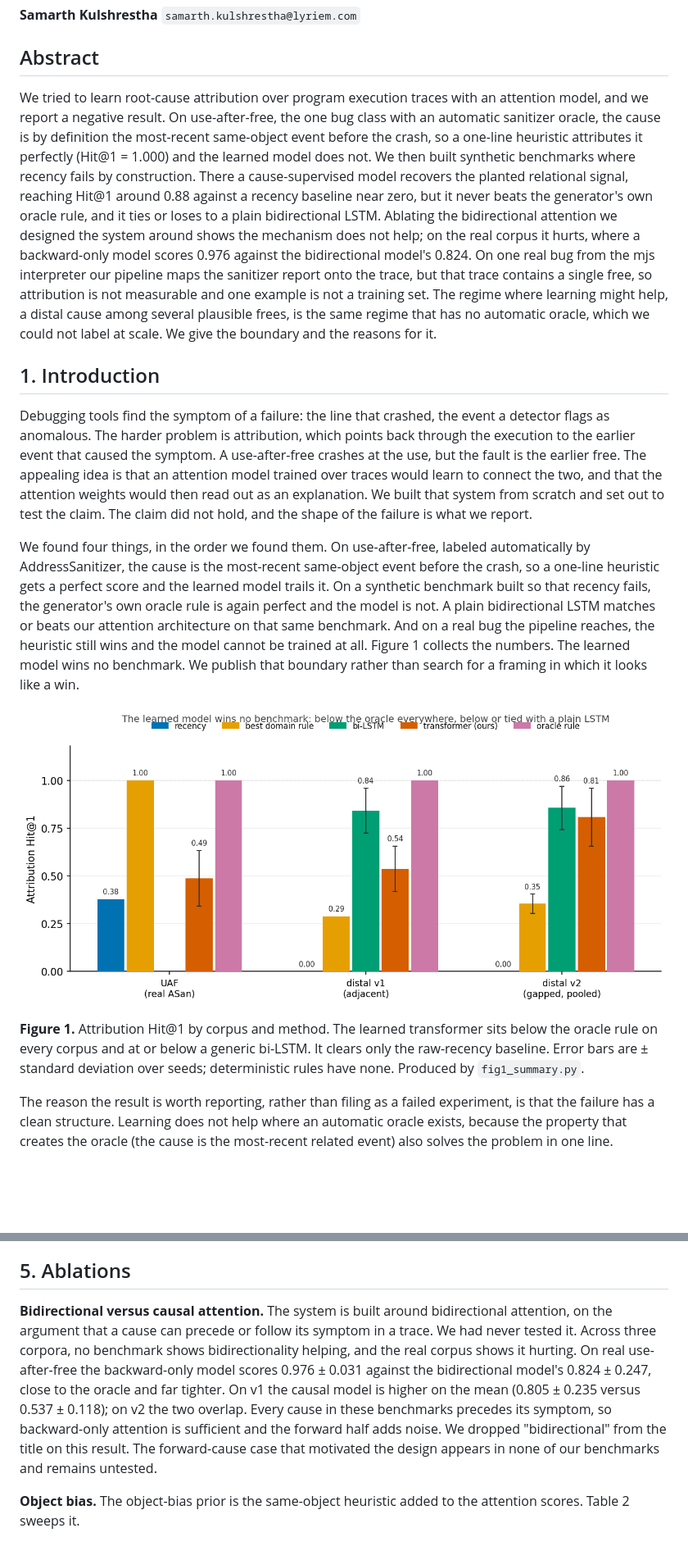
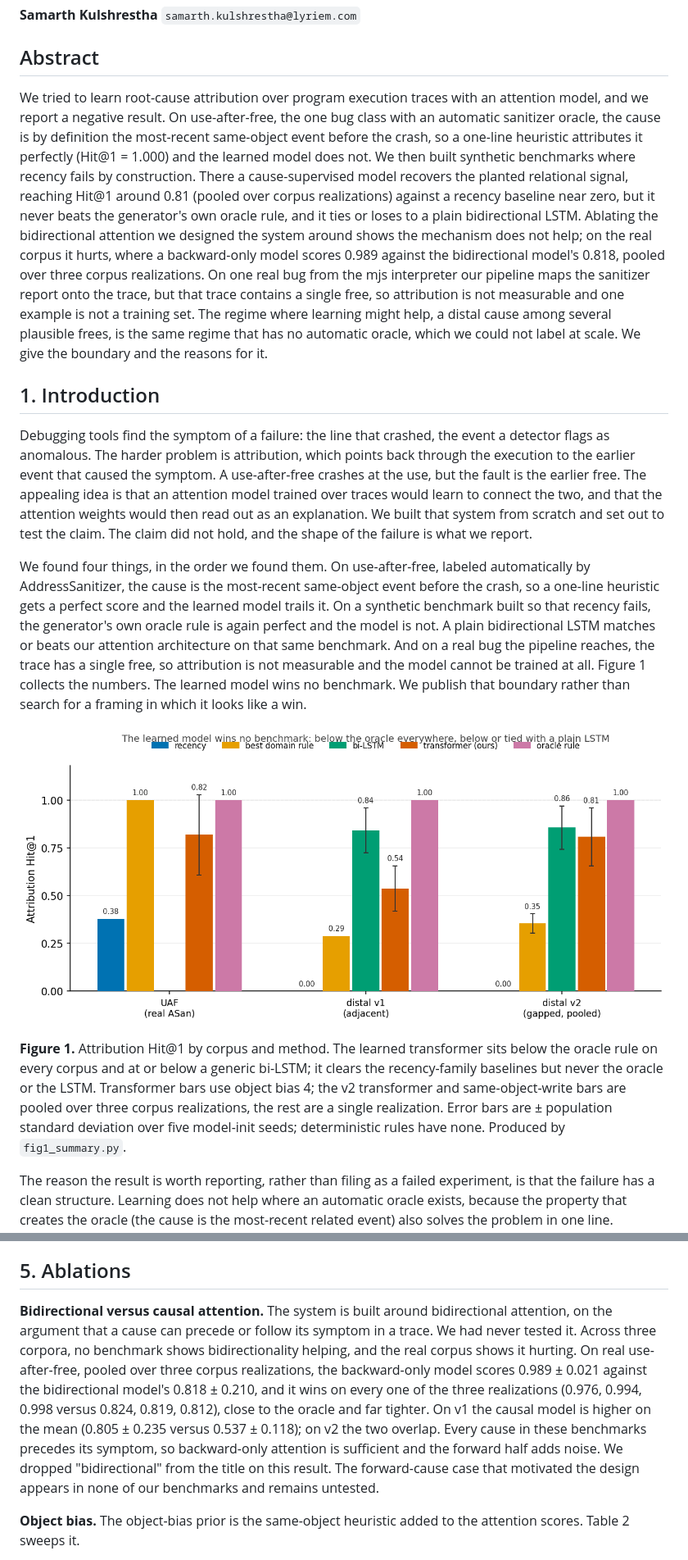
Before and after one commit to samarthkulshrestha/bibe, a Markdown page: docs/paper/bibe.md, 2 parts joined by grey strips. Shown at 82% size. Rendered like a GitHub page; pictures changed too: docs/paper/fig1_summary.png; blank space fills up the shorter version.

Commit message:
docs(paper): council arXiv-readiness fixes — references, reconcile mjs/abstract/figure, causal replicated (0.989 vs 0.818, 3 seeds)

```diff
--- a/docs/paper/bibe.md
+++ b/docs/paper/bibe.md
@@ -5,17 +5,17 @@
 
 ## Abstract
 
-We tried to learn root-cause attribution over program execution traces with an attention model, and we report a negative result. On use-after-free, the one bug class with an automatic sanitizer oracle, the cause is by definition the most-recent same-object event before the crash, so a one-line heuristic attributes it perfectly (Hit@1 = 1.000) and the learned model does not. We then built synthetic benchmarks where recency fails by construction. There a cause-supervised model recovers the planted relational signal, reaching Hit@1 around 0.88 against a recency baseline near zero, but it never beats the generator's own oracle rule, and it ties or loses to a plain bidirectional LSTM. Ablating the bidirectional attention we designed the system around shows the mechanism does not help; on the real corpus it hurts, where a backward-only model scores 0.976 against the bidirectional model's 0.824. On one real bug from the mjs interpreter our pipeline maps the sanitizer report onto the trace, but that trace contains a single free, so attribution is not measurable and one example is not a training set. The regime where learning might help, a distal cause among several plausible frees, is the same regime that has no automatic oracle, which we could not label at scale. We give the boundary and the reasons for it.
+We tried to learn root-cause attribution over program execution traces with an attention model, and we report a negative result. On use-after-free, the one bug class with an automatic sanitizer oracle, the cause is by definition the most-recent same-object event before the crash, so a one-line heuristic attributes it perfectly (Hit@1 = 1.000) and the learned model does not. We then built synthetic benchmarks where recency fails by construction. There a cause-supervised model recovers the planted relational signal, reaching Hit@1 around 0.81 (pooled over corpus realizations) against a recency baseline near zero, but it never beats the generator's own oracle rule, and it ties or loses to a plain bidirectional LSTM. Ablating the bidirectional attention we designed the system around shows the mechanism does not help; on the real corpus it hurts, where a backward-only model scores 0.989 against the bidirectional model's 0.818, pooled over three corpus realizations. On one real bug from the mjs interpreter our pipeline maps the sanitizer report onto the trace, but that trace contains a single free, so attribution is not measurable and one example is not a training set. The regime where learning might help, a distal cause among several plausible frees, is the same regime that has no automatic oracle, which we could not label at scale. We give the boundary and the reasons for it.
 
 ## 1. Introduction
 
 Debugging tools find the symptom of a failure: the line that crashed, the event a detector flags as anomalous. The harder problem is attribution, which points back through the execution to the earlier event that caused the symptom. A use-after-free crashes at the use, but the fault is the earlier free. The appealing idea is that an attention model trained over traces would learn to connect the two, and that the attention weights would then read out as an explanation. We built that system from scratch and set out to test the claim. The claim did not hold, and the shape of the failure is what we report.
 
-We found four things, in the order we found them. On use-after-free, labeled automatically by AddressSanitizer, the cause is the most-recent same-object event before the crash, so a one-line heuristic gets a perfect score and the learned model trails it. On a synthetic benchmark built so that recency fails, the generator's own oracle rule is again perfect and the model is not. A plain bidirectional LSTM matches or beats our attention architecture on that same benchmark. And on a real bug the pipeline reaches, the heuristic still wins and the model cannot be trained at all. Figure 1 collects the numbers. The learned model wins no benchmark. We publish that boundary rather than search for a framing in which it looks like a win.
+We found four things, in the order we found them. On use-after-free, labeled automatically by AddressSanitizer, the cause is the most-recent same-object event before the crash, so a one-line heuristic gets a perfect score and the learned model trails it. On a synthetic benchmark built so that recency fails, the generator's own oracle rule is again perfect and the model is not. A plain bidirectional LSTM matches or beats our attention architecture on that same benchmark. And on a real bug the pipeline reaches, the trace has a single free, so attribution is not measurable and the model cannot be trained at all. Figure 1 collects the numbers. The learned model wins no benchmark. We publish that boundary rather than search for a framing in which it looks like a win.
 
 ![Figure 1](fig1_summary.png)
 
-**Figure 1.** Attribution Hit@1 by corpus and method. The learned transformer sits below the oracle rule on every corpus and at or below a generic bi-LSTM. It clears only the raw-recency baseline. Error bars are ± standard deviation over seeds; deterministic rules have none. Produced by `fig1_summary.py`.
+**Figure 1.** Attribution Hit@1 by corpus and method. The learned transformer sits below the oracle rule on every corpus and at or below a generic bi-LSTM; it clears the recency-family baselines but never the oracle or the LSTM. Transformer bars use object bias 4; the v2 transformer and same-object-write bars are pooled over three corpus realizations, the rest are a single realization. Error bars are ± population standard deviation over five model-init seeds; deterministic rules have none. Produced by `fig1_summary.py`.
 
 The reason the result is worth reporting, rather than filing as a failed experiment, is that the failure has a clean structure. Learning does not help where an automatic oracle exists, because the property that creates the oracle (the cause is the most-recent related event) also solves the problem in one line. Learning might help where the cause is distal, but that regime has no automatic oracle, so there is no cheap way to get the labels a model needs. The gap between the two is not a modeling gap. It is a data-acquisition wall, and we walked into it on real code.
 
@@ -65,7 +65,7 @@ Our first generator, v1 (adjacent), emitted the `trigger` and the causal write a
 
 ## 5. Ablations
 
-**Bidirectional versus causal attention.** The system is built around bidirectional attention, on the argument that a cause can precede or follow its symptom in a trace. We had never tested it. Across three corpora, no benchmark shows bidirectionality helping, and the real corpus shows it hurting. On real use-after-free the backward-only model scores 0.976 ± 0.031 against the bidirectional model's 0.824 ± 0.247, close to the oracle and far tighter. On v1 the causal model is higher on the mean (0.805 ± 0.235 versus 0.537 ± 0.118); on v2 the two overlap. Every cause in these benchmarks precedes its symptom, so backward-only attention is sufficient and the forward half adds noise. We dropped "bidirectional" from the title on this result. The forward-cause case that motivated the design appears in none of our benchmarks and remains untested.
+**Bidirectional versus causal attention.** The system is built around bidirectional attention, on the argument that a cause can precede or follow its symptom in a trace. We had never tested it. Across three corpora, no benchmark shows bidirectionality helping, and the real corpus shows it hurting. On real use-after-free, pooled over three corpus realizations, the backward-only model scores 0.989 ± 0.021 against the bidirectional model's 0.818 ± 0.210, and it wins on every one of the three realizations (0.976, 0.994, 0.998 versus 0.824, 0.819, 0.812), close to the oracle and far tighter. On v1 the causal model is higher on the mean (0.805 ± 0.235 versus 0.537 ± 0.118); on v2 the two overlap. Every cause in these benchmarks precedes its symptom, so backward-only attention is sufficient and the forward half adds noise. We dropped "bidirectional" from the title on this result. The forward-cause case that motivated the design appears in none of our benchmarks and remains untested.
 
 **Object bias.** The object-bias prior is the same-object heuristic added to the attention scores. Table 2 sweeps it.
 
```
Also changed, not shown: other parts of docs/paper/bibe.md (+16 -6 lines), docs/results/2026-07-07-dataseed-variance.md (+13 -10 lines), 14 other files.
